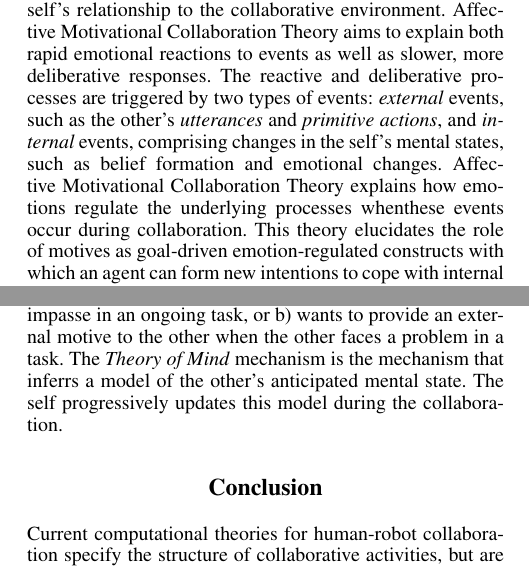
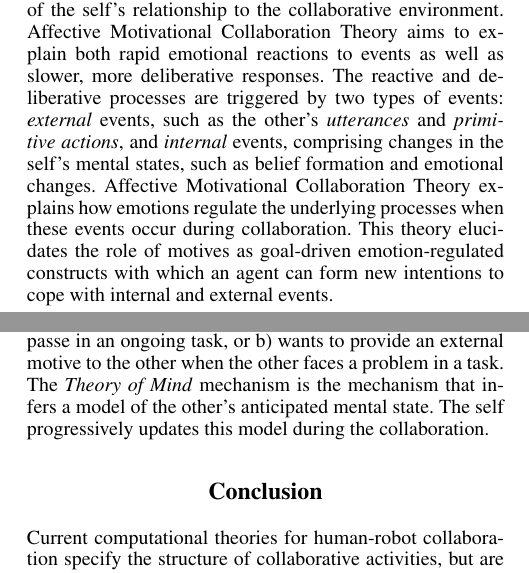
Before and after one commit to mshayganfar/AAAI2015, a LaTeX paper (MohammadShayganfar-AAAI2015.tex): two parts of the columns of page 2 of 3, joined at a grey line, cut so that both start at the same text. Compiled offline with pdfLaTeX.

Commit message:
made minor changes.

```diff
--- a/MohammadShayganfar-AAAI2015.tex
+++ b/MohammadShayganfar-AAAI2015.tex
@@ -150,7 +150,7 @@ and deliberative processes are triggered by two types of events:
 \textit{primitive actions}, and \textit{internal} events, comprising changes in
 the self's mental states, such as belief formation and emotional changes.
 Affective Motivational Collaboration Theory explains how emotions regulate the
-underlying processes whenthese events occur during collaboration. This theory
+underlying processes when these events occur during collaboration. This theory
 elucidates the role of motives as goal-driven emotion-regulated constructs with
 which an agent can form new intentions to cope with internal and external
 events.
@@ -173,7 +173,7 @@ the self's mental states with respect to the state of the collaboration. The
 \textit{Motivation} mechanism operates whenever the self a) requires a new
 motive to overcome an internal impasse in an ongoing task, or b) wants to
 provide an external motive to the other when the other faces a problem in a
-task. The \textit{Theory of Mind} mechanism is the mechanism that inferrs a
+task. The \textit{Theory of Mind} mechanism is the mechanism that infers a
 model of the other's anticipated mental state. The self progressively updates
 this model during the collaboration.
 
```
Also changed, not shown: MohammadShayganfar-AAAI2015.pdf, MohammadShayganfar-AAAI2015.tex (2 more changed lines), 2 other files.
